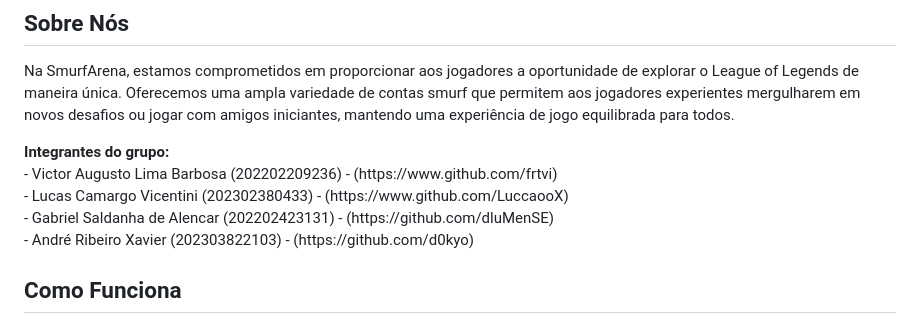
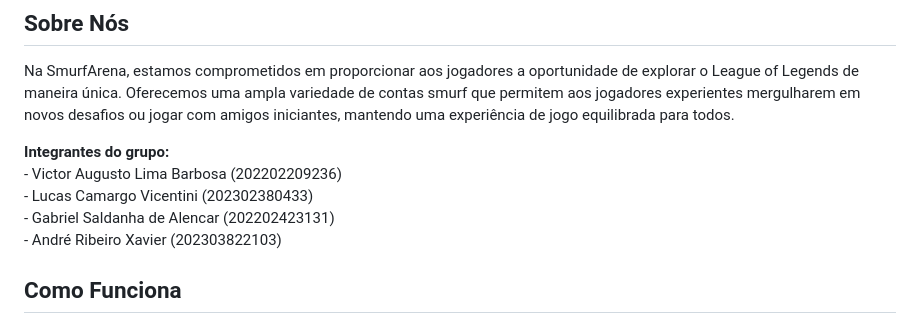
Before and after one commit to frtvi/ProjectSiteDaora, a Markdown page: README.md, the part around the change. Drawn GitHub-style.

```diff
--- a/README.md
+++ b/README.md
@@ -9,10 +9,10 @@ Feito com poderosas técnicas e ferramentas, fizemos nosso site responsivo mobil
 
 Na SmurfArena, estamos comprometidos em proporcionar aos jogadores a oportunidade de explorar o League of Legends de maneira única. Oferecemos uma ampla variedade de contas smurf que permitem aos jogadores experientes mergulharem em novos desafios ou jogar com amigos iniciantes, mantendo uma experiência de jogo equilibrada para todos.<br>
 <p><strong>Integrantes do grupo:</strong><br>
-- Victor Augusto Lima Barbosa (202202209236) - (https://www.github.com/frtvi) <br>
-- Lucas Camargo Vicentini (202302380433) - (https://www.github.com/LuccaooX) <br>
-- Gabriel Saldanha de Alencar (202202423131) - (https://github.com/dluMenSE) <br>
-- André Ribeiro Xavier (202303822103) - (https://github.com/d0kyo) <br>
+- Victor Augusto Lima Barbosa (202202209236) <br>
+- Lucas Camargo Vicentini (202302380433) <br>
+- Gabriel Saldanha de Alencar (202202423131) <br>
+- André Ribeiro Xavier (202303822103) <br>
 
 
 ## Como Funciona
```
